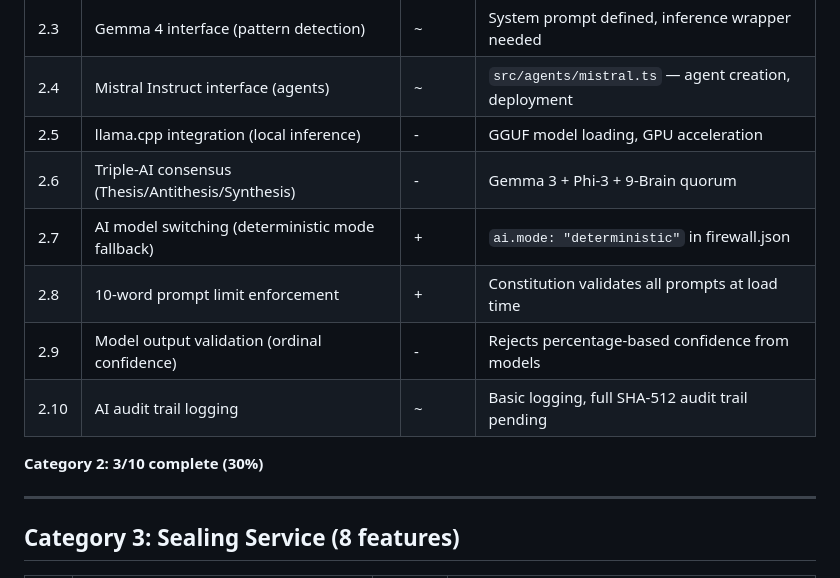
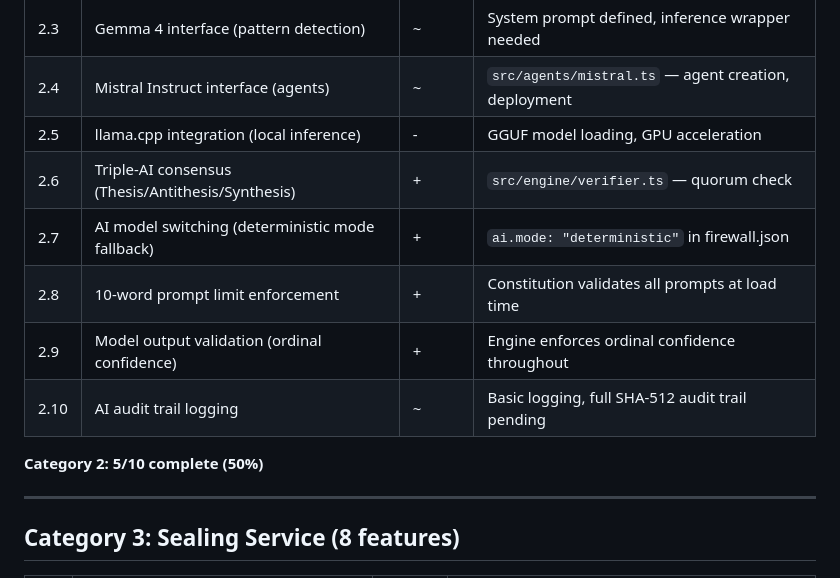
Before and after one commit to Liamhigh/firebase, a Markdown page: BUILD_STATUS.md, the part around one of its changes. Drawn GitHub-style.

```diff
--- a/BUILD_STATUS.md
+++ b/BUILD_STATUS.md
@@ -46,13 +46,13 @@
 | 2.3 | Gemma 4 interface (pattern detection) | ~ | System prompt defined, inference wrapper needed |
 | 2.4 | Mistral Instruct interface (agents) | ~ | `src/agents/mistral.ts` — agent creation, deployment |
 | 2.5 | llama.cpp integration (local inference) | - | GGUF model loading, GPU acceleration |
-| 2.6 | Triple-AI consensus (Thesis/Antithesis/Synthesis) | - | Gemma 3 + Phi-3 + 9-Brain quorum |
+| 2.6 | Triple-AI consensus (Thesis/Antithesis/Synthesis) | + | `src/engine/verifier.ts` — quorum check |
 | 2.7 | AI model switching (deterministic mode fallback) | + | `ai.mode: "deterministic"` in firewall.json |
 | 2.8 | 10-word prompt limit enforcement | + | Constitution validates all prompts at load time |
-| 2.9 | Model output validation (ordinal confidence) | - | Rejects percentage-based confidence from models |
+| 2.9 | Model output validation (ordinal confidence) | + | Engine enforces ordinal confidence throughout |
 | 2.10 | AI audit trail logging | ~ | Basic logging, full SHA-512 audit trail pending |
 
-**Category 2: 3/10 complete (30%)**
+**Category 2: 5/10 complete (50%)**
 
 ---
 
```
Also changed, not shown: other parts of BUILD_STATUS.md (+15 -15 lines).
